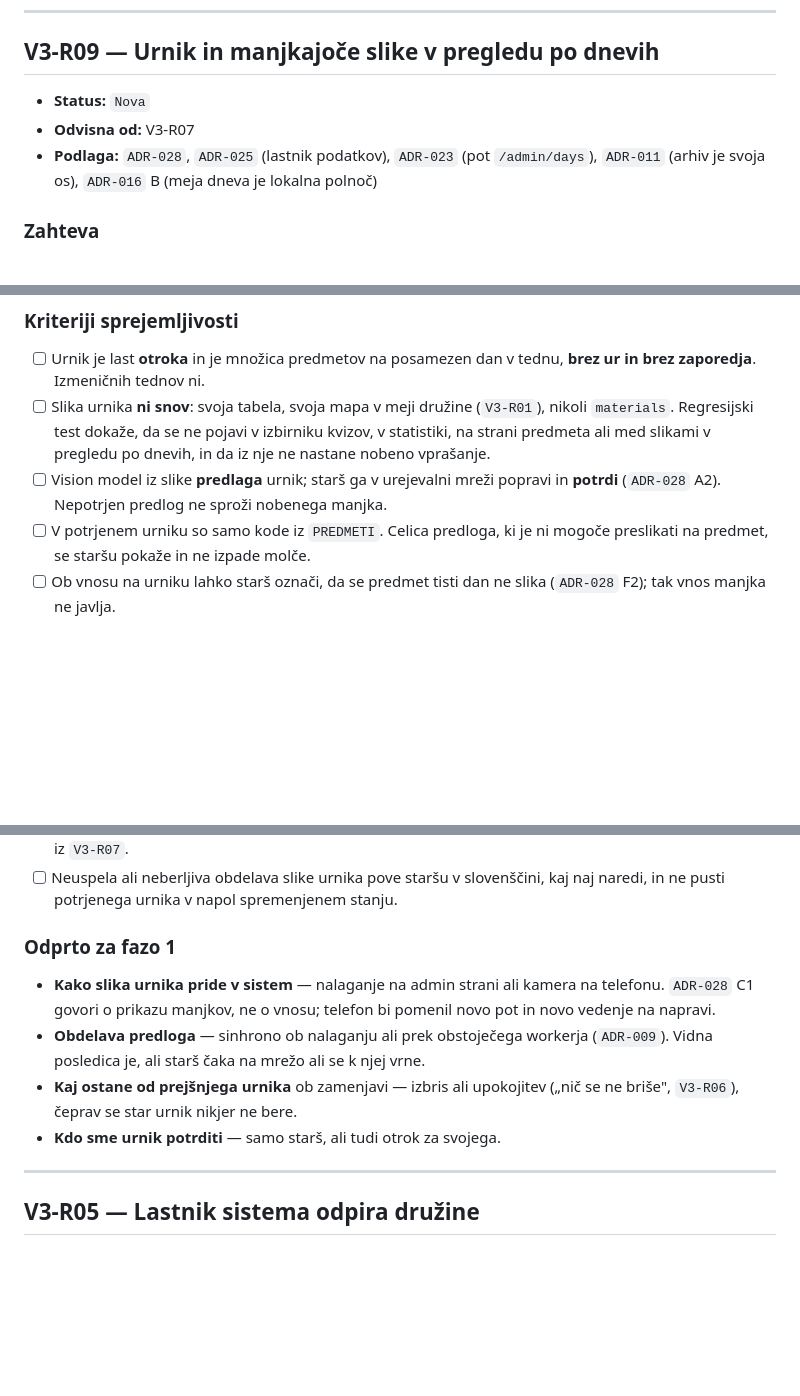
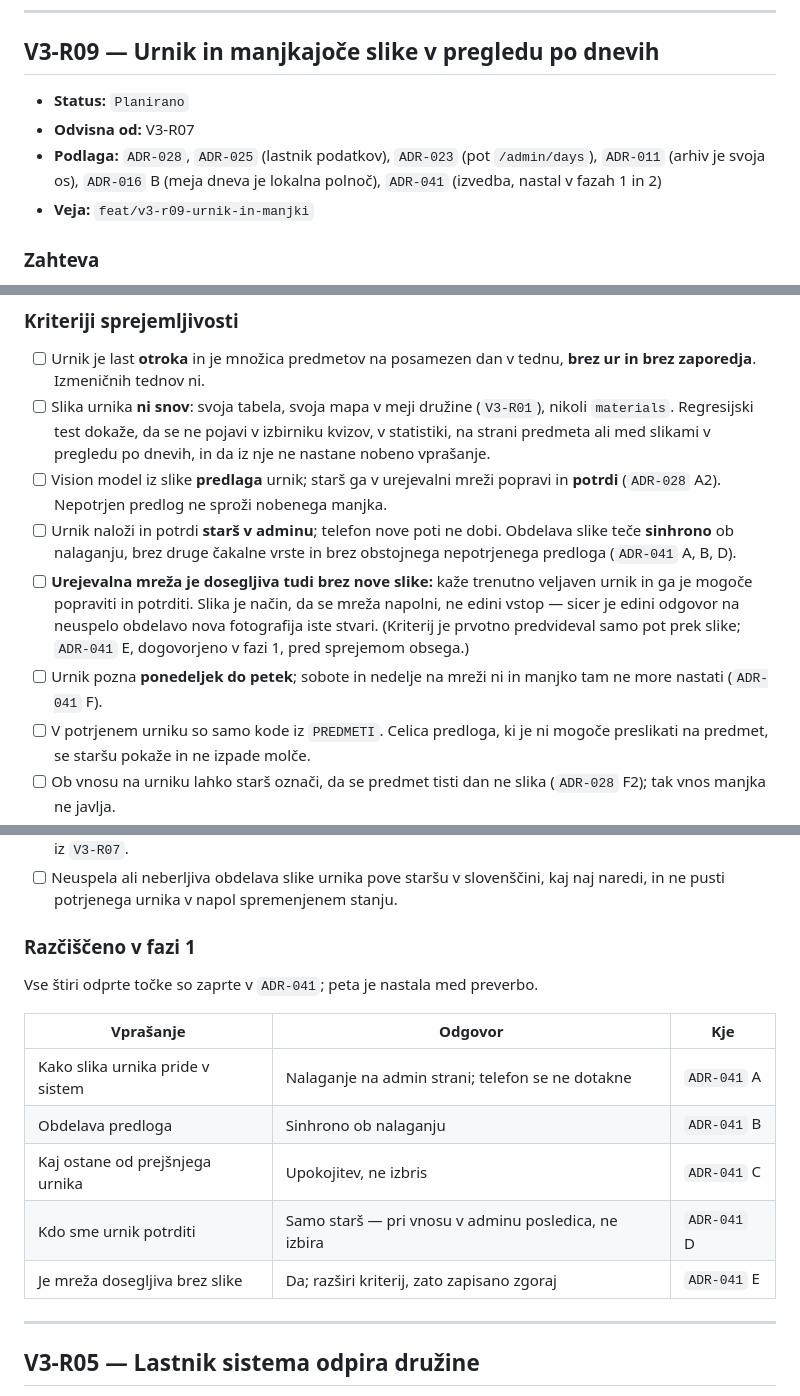
Before and after one commit to jancvek/school-companion-app, a Markdown page: docs/verzije/v3.md, 3 parts joined by grey strips. GitHub-like rendering; blank space fills up the shorter version.

```diff
--- a/docs/verzije/v3.md
+++ b/docs/verzije/v3.md
@@ -320,11 +320,12 @@ ker „kviz" in „statistika" brez tega v družini z več otroki ne pomenita ni
 
 ## V3-R09 — Urnik in manjkajoče slike v pregledu po dnevih
 
-- **Status:** `Nova`
+- **Status:** `Planirano`
 - **Odvisna od:** V3-R07
 - **Podlaga:** `ADR-028`, `ADR-025` (lastnik podatkov), `ADR-023` (pot
   `/admin/days`), `ADR-011` (arhiv je svoja os), `ADR-016` B (meja dneva je
-  lokalna polnoč)
+  lokalna polnoč), `ADR-041` (izvedba, nastal v fazah 1 in 2)
+- **Veja:** `feat/v3-r09-urnik-in-manjki`
 
 ### Zahteva
 
@@ -346,6 +347,17 @@ slike — da mi „česa danes ni" ni treba primerjati z urnikom v glavi.
 - [ ] Vision model iz slike **predlaga** urnik; starš ga v urejevalni mreži
       popravi in **potrdi** (`ADR-028` A2). Nepotrjen predlog ne sproži
       nobenega manjka.
+- [ ] Urnik naloži in potrdi **starš v adminu**; telefon nove poti ne dobi.
+      Obdelava slike teče **sinhrono** ob nalaganju, brez druge čakalne vrste
+      in brez obstojnega nepotrjenega predloga (`ADR-041` A, B, D).
+- [ ] **Urejevalna mreža je dosegljiva tudi brez nove slike:** kaže trenutno
+      veljaven urnik in ga je mogoče popraviti in potrditi. Slika je način, da
+      se mreža napolni, ne edini vstop — sicer je edini odgovor na neuspelo
+      obdelavo nova fotografija iste stvari. (Kriterij je prvotno predvideval
+      samo pot prek slike; `ADR-041` E, dogovorjeno v fazi 1, pred sprejemom
+      obsega.)
+- [ ] Urnik pozna **ponedeljek do petek**; sobote in nedelje na mreži ni in
+      manjko tam ne more nastati (`ADR-041` F).
 - [ ] V potrjenem urniku so samo kode iz `PREDMETI`. Celica predloga, ki je ni
       mogoče preslikati na predmet, se staršu pokaže in ne izpade molče.
 - [ ] Ob vnosu na urniku lahko starš označi, da se predmet tisti dan ne slika
@@ -370,16 +382,17 @@ slike — da mi „česa danes ni" ni treba primerjati z urnikom v glavi.
 - [ ] Neuspela ali neberljiva obdelava slike urnika pove staršu v slovenščini,
       kaj naj naredi, in ne pusti potrjenega urnika v napol spremenjenem stanju.
 
-### Odprto za fazo 1
+### Razčiščeno v fazi 1
 
-- **Kako slika urnika pride v sistem** — nalaganje na admin strani ali kamera
-  na telefonu. `ADR-028` C1 govori o prikazu manjkov, ne o vnosu; telefon bi
-  pomenil novo pot in novo vedenje na napravi.
-- **Obdelava predloga** — sinhrono ob nalaganju ali prek obstoječega workerja
-  (`ADR-009`). Vidna posledica je, ali starš čaka na mrežo ali se k njej vrne.
-- **Kaj ostane od prejšnjega urnika** ob zamenjavi — izbris ali upokojitev
-  („nič se ne briše", `V3-R06`), čeprav se star urnik nikjer ne bere.
-- **Kdo sme urnik potrditi** — samo starš, ali tudi otrok za svojega.
+Vse štiri odprte točke so zaprte v `ADR-041`; peta je nastala med preverbo.
+
+| Vprašanje | Odgovor | Kje |
+|---|---|---|
+| Kako slika urnika pride v sistem | Nalaganje na admin strani; telefon se ne dotakne | `ADR-041` A |
+| Obdelava predloga | Sinhrono ob nalaganju | `ADR-041` B |
+| Kaj ostane od prejšnjega urnika | Upokojitev, ne izbris | `ADR-041` C |
+| Kdo sme urnik potrditi | Samo starš — pri vnosu v adminu posledica, ne izbira | `ADR-041` D |
+| Je mreža dosegljiva brez slike | Da; razširi kriterij, zato zapisano zgoraj | `ADR-041` E |
 
 ---
 
```
Also changed, not shown: docs/odlocitve/ADR-041-izvedba-urnika-v-v3-r09.md (added, +124 -0 lines), docs/plan/V3-R09.md (added, +203 -0 lines).
